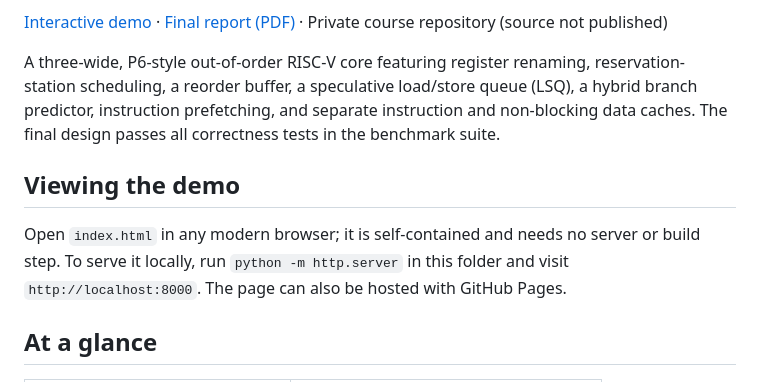
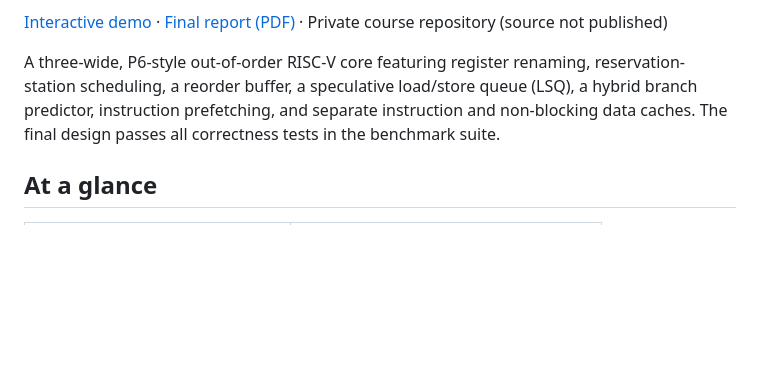
Before and after one commit to Lingxiao-Yang/cpu_project_overview, a Markdown page: README.md, the part around the change. Drawn GitHub-style; blank space fills up the shorter version.

Commit message:
Update README
Removed instructions for viewing the demo locally.

```diff
--- a/README.md
+++ b/README.md
@@ -6,9 +6,6 @@
 
 A three-wide, P6-style out-of-order RISC-V core featuring register renaming, reservation-station scheduling, a reorder buffer, a speculative load/store queue (LSQ), a hybrid branch predictor, instruction prefetching, and separate instruction and non-blocking data caches. The final design passes all correctness tests in the benchmark suite.
 
-## Viewing the demo
-
-Open `index.html` in any modern browser; it is self-contained and needs no server or build step. To serve it locally, run `python -m http.server` in this folder and visit `http://localhost:8000`. The page can also be hosted with GitHub Pages.
 
 ## At a glance
 
```
